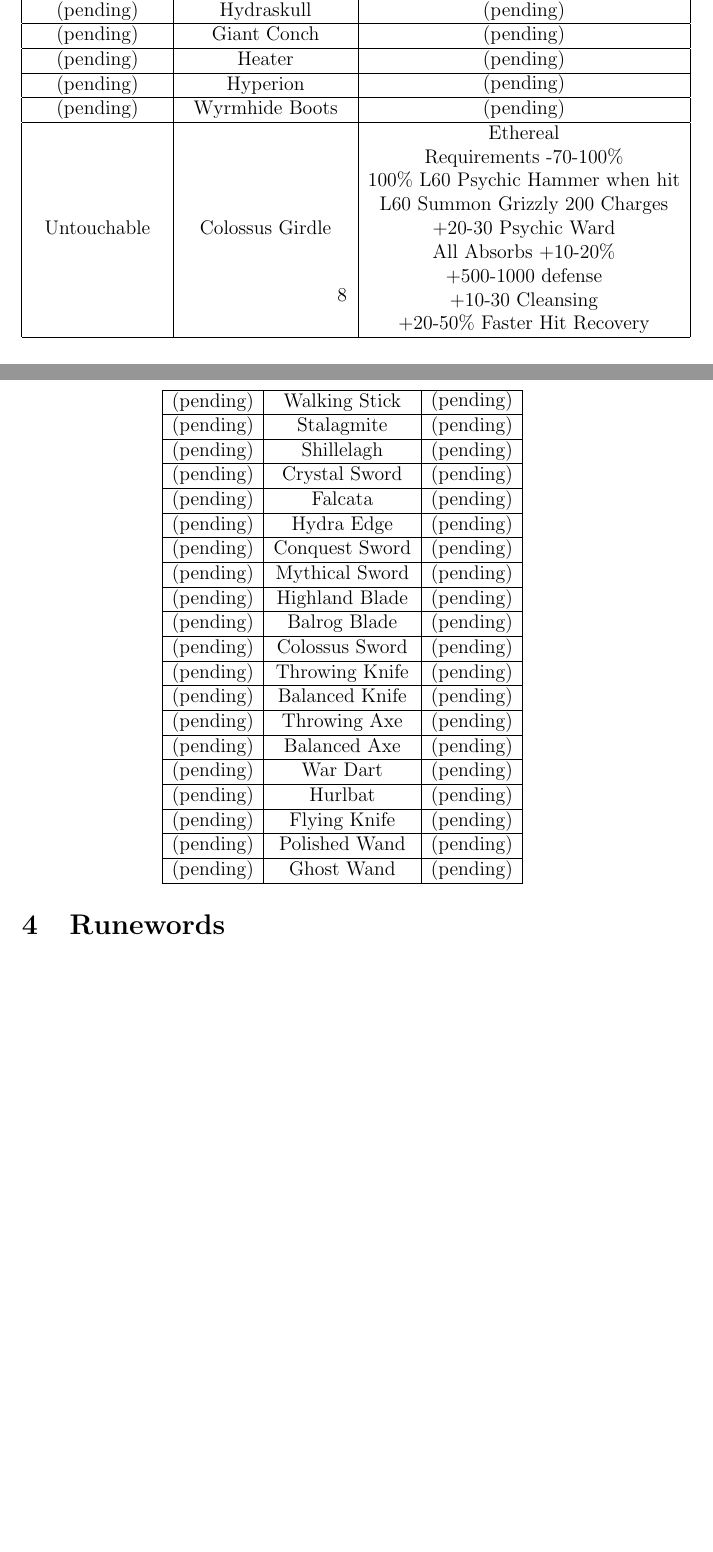
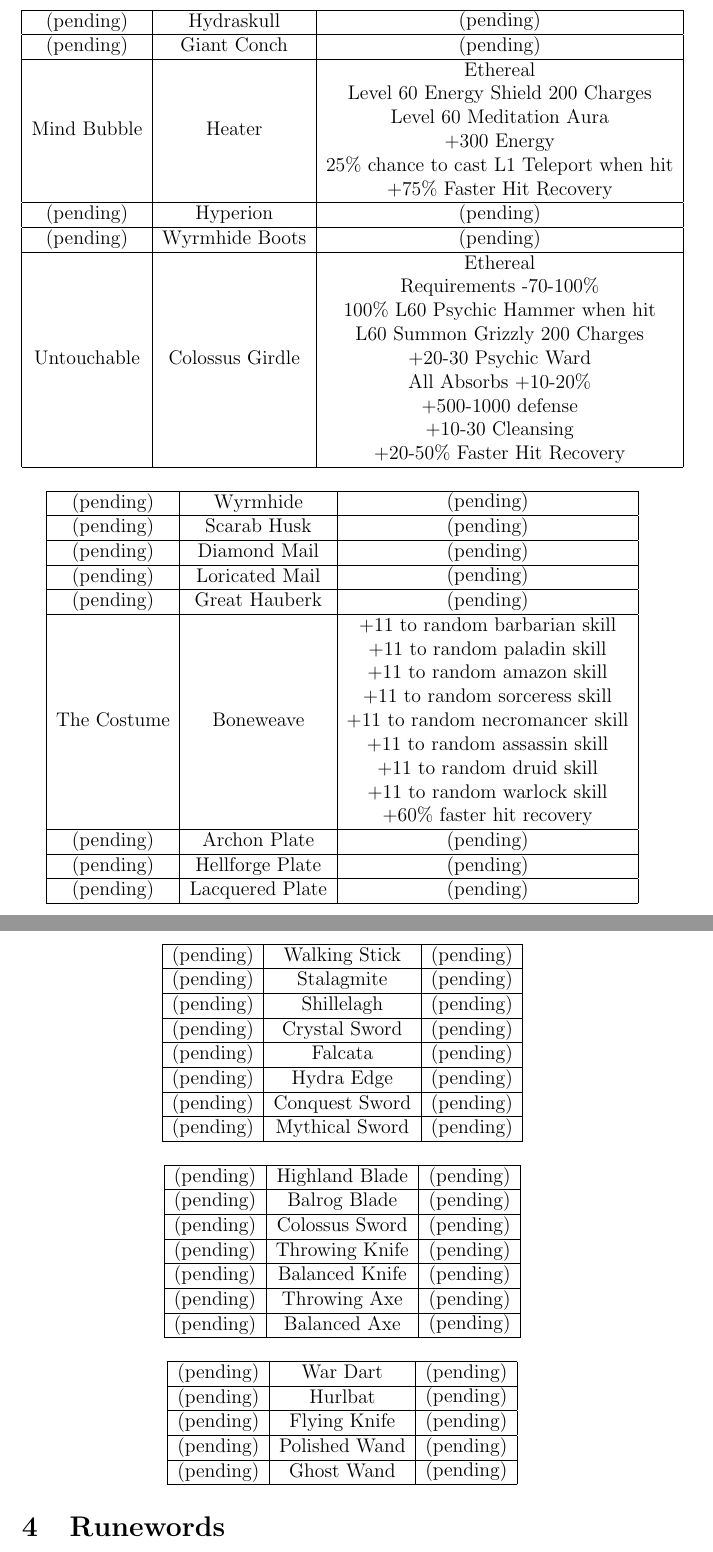
Before and after one commit to Undeceiver/UnD2, a LaTeX document (Und2 Mod.tex): two parts of pages 8 and 11 of 52 before the commit and two parts of pages 9 and 11 of 52 after it, joined at a grey line, cut so that both start at the same text, the shorter picture padded with empty space. Compiled offline with pdfLaTeX.

Commit message:
The Costume and Mind Bubble

```diff
--- a/Und2 Mod.tex
+++ b/Und2 Mod.tex
@@ -263,3 +272,5 @@ All Absorbs +10-50\%\\
+\begin{tabular}{|c|c|c|}
+\hline
 (pending)&Hydraskull&
 \begin{tabular}{@{}c@{}}
 (pending)\\
@@ -270,9 +281,14 @@ All Absorbs +10-50\%\\
 (pending)\\
 \end{tabular}\\
 \hline
-(pending)&Heater&
-\begin{tabular}{@{}c@{}}
-(pending)\\
+Mind Bubble&Heater&
+\begin{tabular}{@{}c@{}}
+Ethereal\\
+Level 60 Energy Shield 200 Charges\\
+Level 60 Meditation Aura\\
++300 Energy\\
+25\% chance to cast L1 Teleport when hit\\
++75\% Faster Hit Recovery\\
 \end{tabular}\\
 \hline
 (pending)&Hyperion&
@@ -309,3 +325,60 @@ All Absorbs +10-20\%\\
 %\resizebox{1.45\textwidth}{!}{%
 \begin{tabular}{|c|c|c|}
 \hline
+(pending)&Wyrmhide&
+\begin{tabular}{@{}c@{}}
+(pending)\\
+\end{tabular}\\
+\hline
+(pending)&Scarab Husk&
+\begin{tabular}{@{}c@{}}
+(pending)\\
+\end{tabular}\\
+\hline
+(pending)&Diamond Mail&
+\begin{tabular}{@{}c@{}}
+(pending)\\
+\end{tabular}\\
+\hline
+(pending)&Loricated Mail&
+\begin{tabular}{@{}c@{}}
+(pending)\\
+\end{tabular}\\
+\hline
+(pending)&Great Hauberk&
+\begin{tabular}{@{}c@{}}
+(pending)\\
+\end{tabular}\\
+\hline
+The Costume&Boneweave&
+\begin{tabular}{@{}c@{}}
++11 to random barbarian skill\\
++11 to random paladin skill\\
++11 to random amazon skill\\
++11 to random sorceress skill\\
++11 to random necromancer skill\\
++11 to random assassin skill\\
++11 to random druid skill\\
++11 to random warlock skill\\
++60\% faster hit recovery\\
+\end{tabular}\\
+\hline
+(pending)&Archon Plate&
+\begin{tabular}{@{}c@{}}
+(pending)\\
+\end{tabular}\\
+\hline
+(pending)&Hellforge Plate&
+\begin{tabular}{@{}c@{}}
+(pending)\\
+\end{tabular}\\
+\hline
+(pending)&Lacquered Plate&
+\begin{tabular}{@{}c@{}}
+(pending)\\
+\end{tabular}\\
+\hline
+\end{tabular}
+%}
+%}
+\end{center}
@@ -472,3 +579,9 @@ L10-20 Cleansing Aura\\
+\begin{center}
+%\makebox[0.1cm]
+%{
+%\resizebox{1.45\textwidth}{!}{%
+\begin{tabular}{|c|c|c|}
+\hline
 (pending)&Walking Stick&
 \begin{tabular}{@{}c@{}}
 (pending)\\
@@ -509,6 +622,17 @@ L10-20 Cleansing Aura\\
 (pending)\\
 \end{tabular}\\
 \hline
+\end{tabular}
+%}
+%}
+\end{center}
+
+\begin{center}
+%\makebox[0.1cm]
+%{
+%\resizebox{1.45\textwidth}{!}{%
+\begin{tabular}{|c|c|c|}
+\hline
 (pending)&Highland Blade&
 \begin{tabular}{@{}c@{}}
 (pending)\\
@@ -543,6 +667,17 @@ L10-20 Cleansing Aura\\
 \begin{tabular}{@{}c@{}}
 (pending)\\
 \end{tabular}\\
+\hline
+\end{tabular}
+%}
+%}
+\end{center}
+
+\begin{center}
+%\makebox[0.1cm]
+%{
+%\resizebox{1.45\textwidth}{!}{%
+\begin{tabular}{|c|c|c|}
 \hline
 (pending)&War Dart&
 \begin{tabular}{@{}c@{}}
```
Also changed, not shown: und2.mpq/data/global/excel/uniqueitems.txt (+2 -0 lines), Und2 Mod.pdf, Und2 Mod.tex (113 more changed lines), 1 other file.
